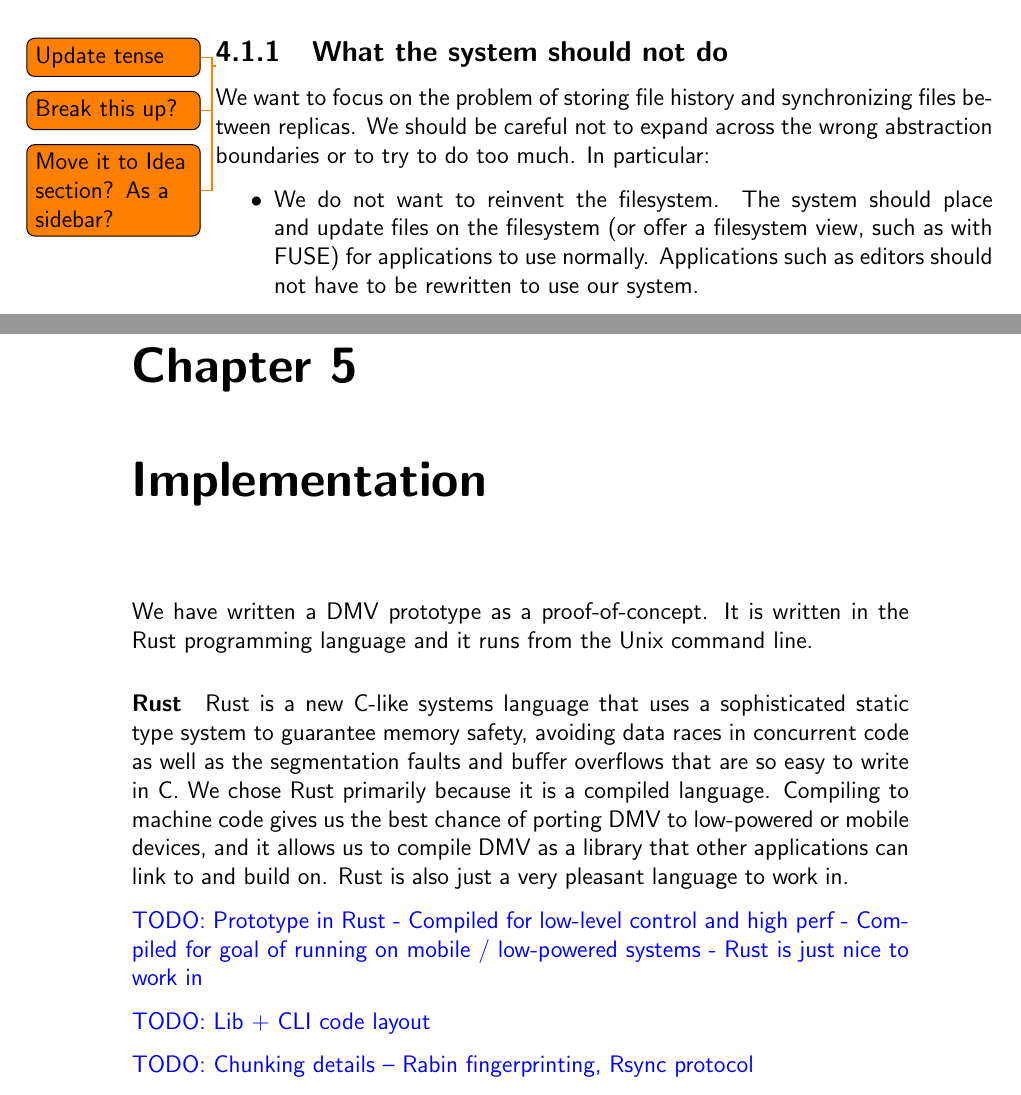
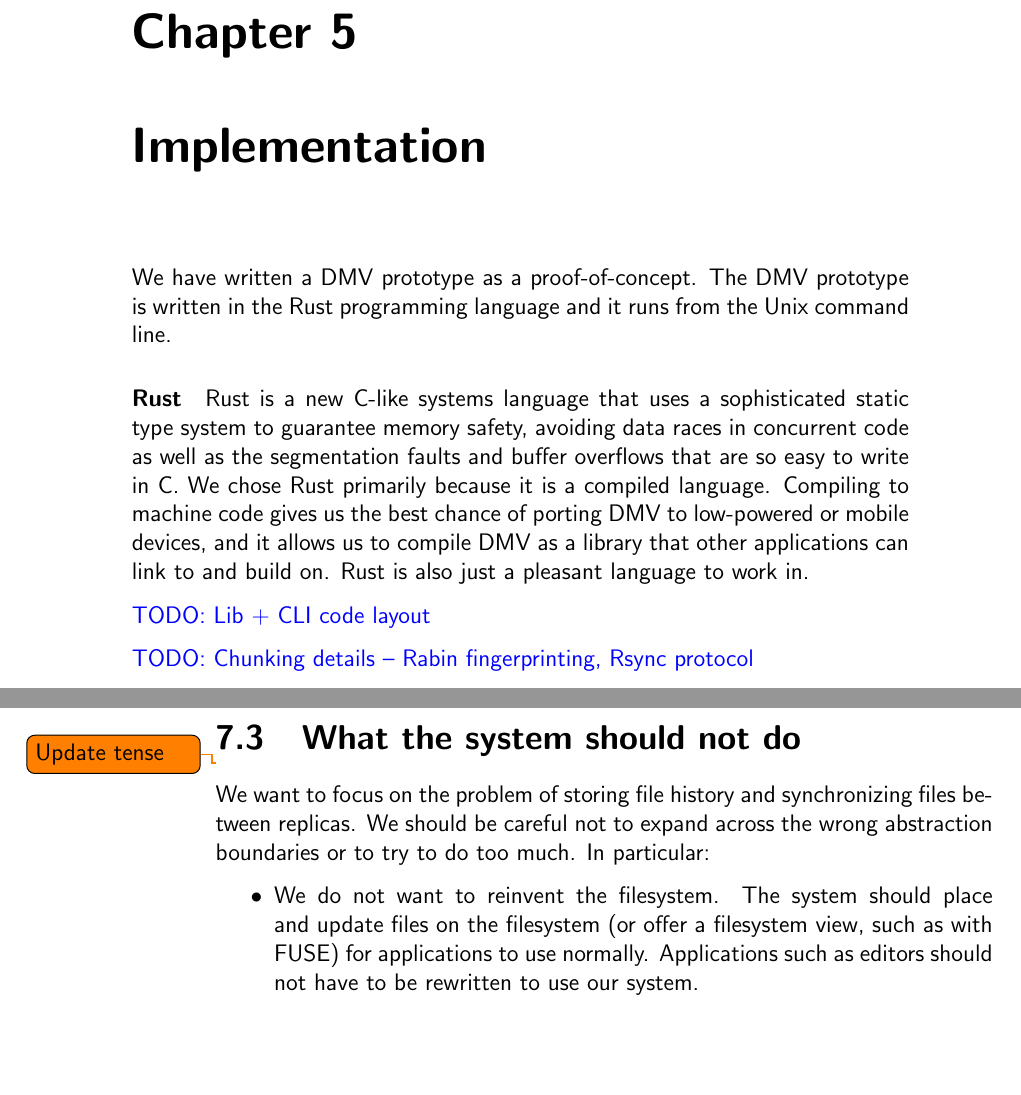
Before and after one commit to sleepymurph/dmv-publications, a LaTeX thesis (doc-src/thesis.tex, which reads doc-src/thesis-design.tex, doc-src/thesis-implementation.tex): two parts of pages 26 and 29 of 50 before the commit and two parts of pages 27 and 36 of 48 after it, joined at a grey line, cut so that both start at the same text, the shorter picture padded with empty space. Compiled offline with pdfLaTeX; a LaTeX package or settings file that is missing is left out.

Commit message:
Writing: Move "should not do" section, add todos

```diff
--- a/doc-src/thesis-design.tex
+++ b/doc-src/thesis-design.tex
@@ -65,26 +62,8 @@ in \autoref{fig:dia_new_dag}.
 
 \towrite{Sparse commits}
 
+
 \towrite{Usage assumptions
     - Assume more reads than writes
     - Assume more appends or rewrites than in-place updates
 }
-
-
-\subsection{What the system should not do}
-\todo{Update tense}
-\todo{Break this up?}
-\todo{Move it to Idea section? As a sidebar?}
-
-We want to focus on the problem of storing file history and synchronizing files
-between replicas.
-We should be careful not to expand across the wrong abstraction boundaries or to
-try to do too much.
-In particular:
-
-\begin{itemize}
-
-  \item We do not want to reinvent the filesystem. The system should place and
-    update files on the filesystem (or offer a filesystem view, such as with
-    FUSE) for applications to use normally. Applications such as editors should
-    not have to be rewritten to use our system.
--- a/doc-src/thesis-implementation.tex
+++ b/doc-src/thesis-implementation.tex
@@ -1,7 +1,7 @@
 \chapter{Implementation}
 
-We have written a DMV prototype as a proof-of-concept. It is written in the Rust
-programming language and it runs from the Unix command line.
+We have written a DMV prototype as a proof-of-concept. The DMV prototype is
+written in the Rust programming language and it runs from the Unix command line.
 
 
 \paragraph{Rust}
@@ -12,14 +12,9 @@ well as the segmentation faults and buffer overflows that are so easy to write
 in C. We chose Rust primarily because it is a compiled language. Compiling to
 machine code gives us the best chance of porting DMV to low-powered or mobile
 devices, and it allows us to compile DMV as a library that other applications
-can link to and build on. Rust is also just a very pleasant language to work in.
+can link to and build on. Rust is also just a pleasant language to work in.
 
 
-\towrite{Prototype in Rust
-    - Compiled for low-level control and high perf
-    - Compiled for goal of running on mobile / low-powered systems
-    - Rust is just nice to work in
-}
 
 \towrite{Lib + CLI code layout}
 
```
Also changed, not shown: doc-src/thesis-discussion.tex (+36 -0 lines), doc-src/thesis-design.tex (22 more changed lines).
